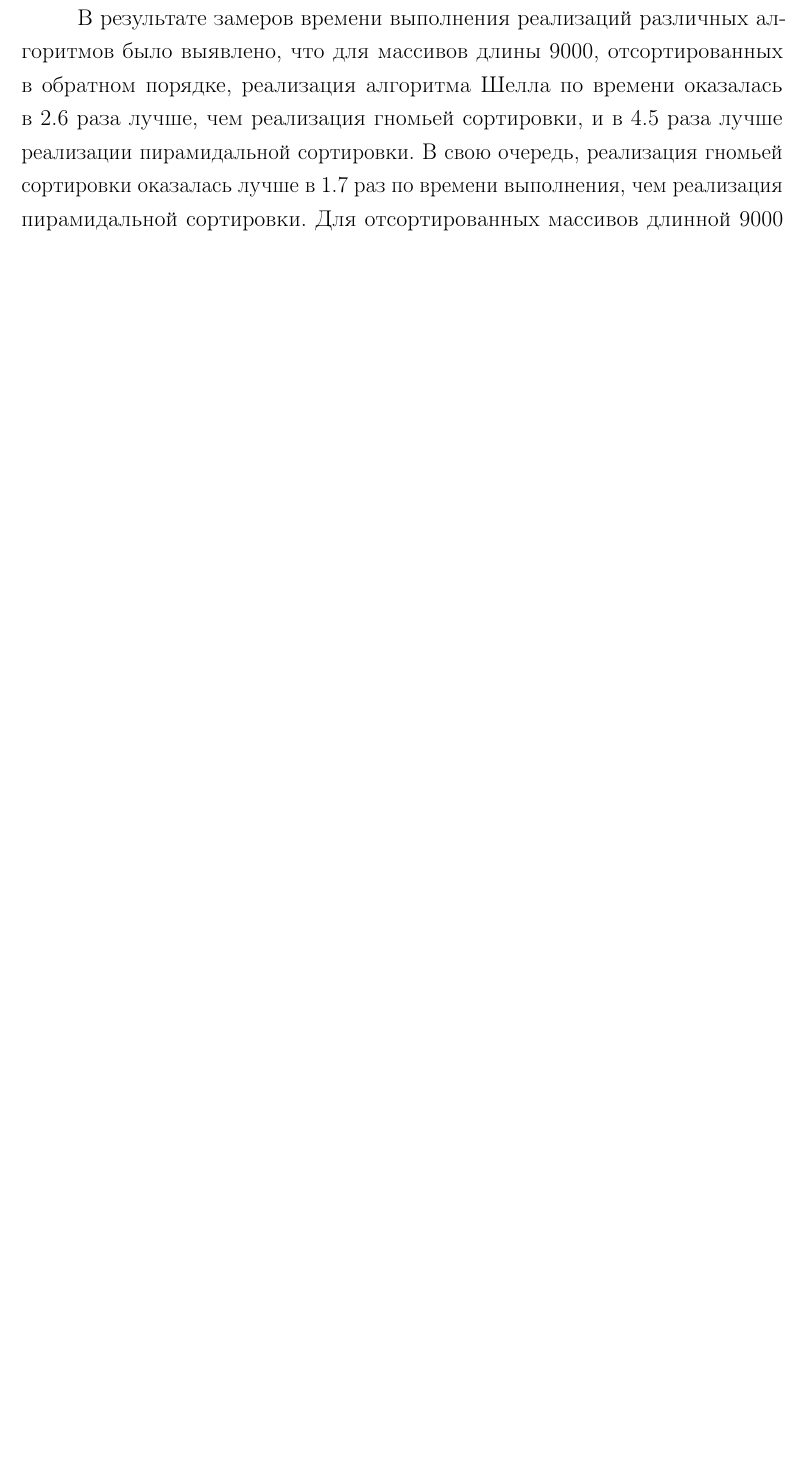
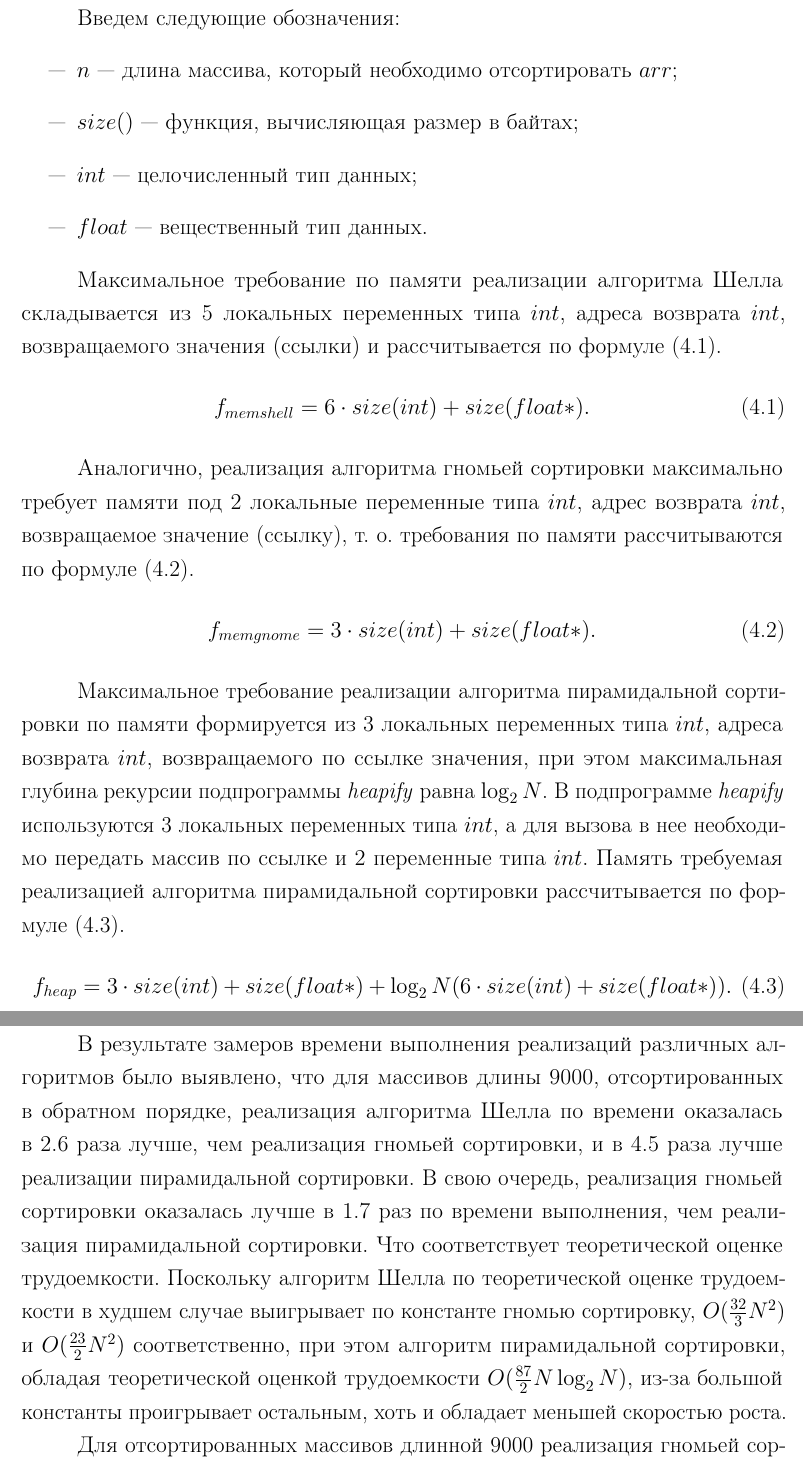
Before and after one commit to BuldakovMikhail/aa, a LaTeX document (lab_03/docs/lab_03.tex, which reads lab_03/docs/07-research.tex): part of page 27 of 30 before the commit and two parts of pages 27 and 28 of 32 after it, the two joined at a grey line, cut at the place of the change, the shorter picture padded with empty space. Compiled offline with pdfLaTeX.

Commit message:
minor fixes

```diff
--- a/lab_03/docs/07-research.tex
+++ b/lab_03/docs/07-research.tex
@@ -167,7 +167,38 @@
 
 \clearpage
 
+
+\section{Характеристики по памяти}
+
+Введем следующие обозначения:
+\begin{itemize}
+	\item $n$ --- длина массива, который необходимо отсортировать $arr$;
+	\item $size()$ --- функция, вычисляющая размер в байтах;
+	\item $int$ --- целочисленный тип данных;
+	\item $float$ --- вещественный тип данных.
+\end{itemize}
+
+Максимальное требование по памяти реализации алгоритма Шелла складывается из 5 локальных переменных типа $int$, адреса возврата $int$, возвращаемого значения (ссылки) и рассчитывается по формуле \eqref{mem:shell}.
+\begin{equation}
+	\label{mem:shell}
+	f_{memshell} = 6 \cdot size(int) + size(float *).
+\end{equation}
+
+Аналогично, реализация алгоритма гномьей сортировки максимально требует памяти под 2 локальные переменные типа $int$, адрес возврата $int$, возвращаемое значение (ссылку), т.~о. требования по памяти рассчитываются по формуле \eqref{mem:gnome}.
+\begin{equation}
+	\label{mem:gnome}
+	f_{memgnome} = 3 \cdot size(int) + size(float *).
+\end{equation}
+
+Максимальное требование реализации алгоритма пирамидальной сортировки по памяти формируется из 3 локальных переменных типа $int$, адреса возврата $int$, возвращаемого по ссылке значения, при этом максимальная глубина рекурсии подпрограммы \textit{heapify} равна $\log_2 N$. В подпрограмме \textit{heapify} используются 3 локальных переменных типа $int$, а для вызова в нее необходимо передать массив по ссылке и 2 переменные типа $int$. Память требуемая реализацией алгоритма пирамидальной сортировки рассчитывается по формуле \eqref{mem:heap}.
+\begin{equation}
+	\label{mem:heap}
+	f_{heap} = 3 \cdot size(int) + size(float *) + \log_2 N (6 \cdot size(int) + size(float *)).
+\end{equation}
+
 \section*{Вывод}
 
 В результате замеров времени выполнения реализаций различных алгоритмов было выявлено, что для массивов длины 9000, отсортированных в обратном порядке, реализация алгоритма Шелла по времени оказалась в 2.6 раза лучше, чем реализация гномьей сортировки, и в 4.5 раза лучше реализации пирамидальной сортировки.
 В свою очередь, реализация гномьей сортировки оказалась лучше в 1.7 раз по времени выполнения, чем реализация пирамидальной сортировки.
+Что соответствует теоретической оценке трудоемкости.
+Поскольку алгоритм Шелла по теоретической оценке трудоемкости в худшем случае выигрывает по константе гномью сортировку, $O(\frac{32}{3}N^2)$ и $O(\frac{23}{2}N^2)$ соответственно, при этом алгоритм пирамидальной сортировки, обладая теоретической оценкой трудоемкости $O(\frac{87}{2} N \log_2N)$, из-за большой константы проигрывает остальным, хоть и обладает меньшей скоростью роста.
```
Also changed, not shown: lab_03/docs/06-implementation.tex (+6 -2 lines), lab_03/docs/inc/img/program.png, lab_03/docs/lab_03.pdf, lab_03/docs/07-research.tex (6 more changed lines).
